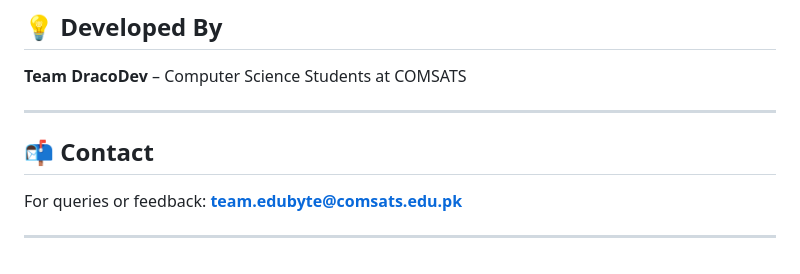
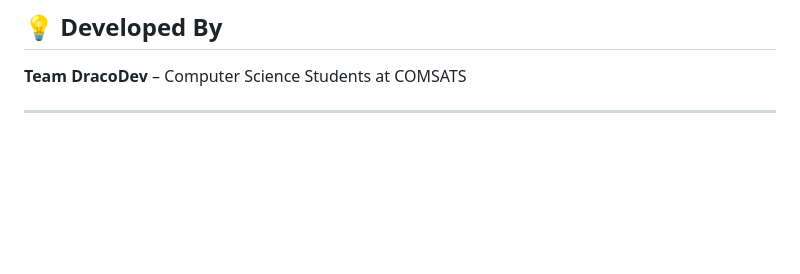
Before and after one commit to ibrahimiftikharr/mobilecompetition, a Markdown page: README.md, the part around the change. GitHub-like rendering; blank space fills up the shorter version.

```diff
--- a/README.md
+++ b/README.md
@@ -101,9 +101,3 @@ We’ve integrated a custom splash screen featuring the **COMSATS logo** to enha
 **Team DracoDev** – Computer Science Students at COMSATS
 
 ---
-
-## 📬 Contact
-
-For queries or feedback: **team.edubyte@comsats.edu.pk**
-
----
```
